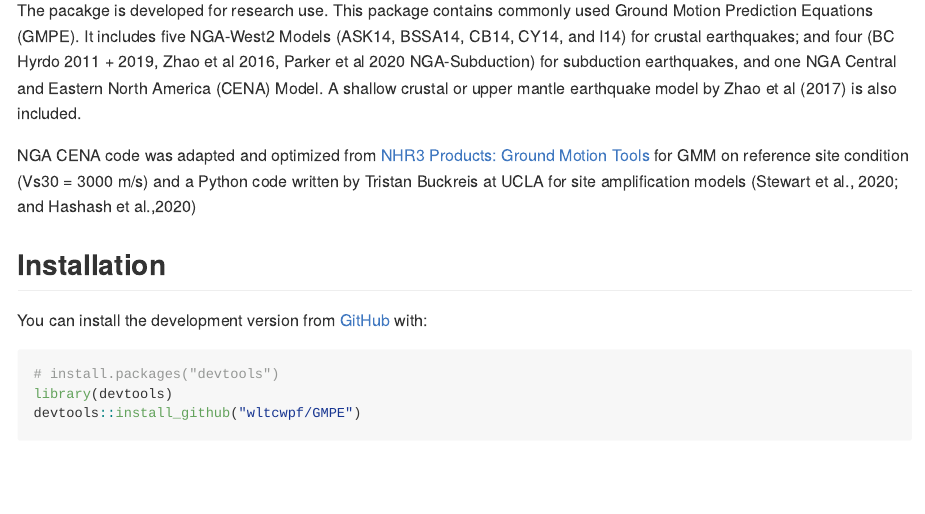
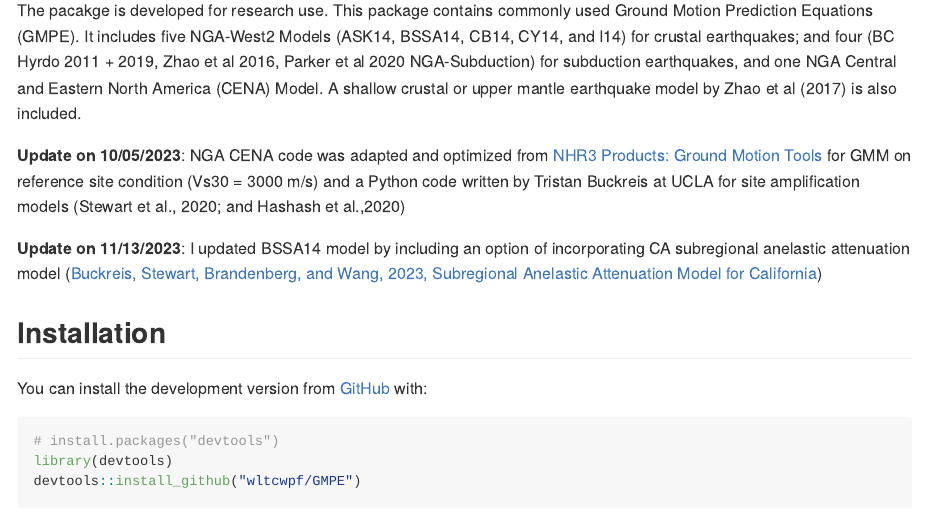
Before and after one commit to wltcwpf/GMPE, an R Markdown document (README.Rmd): the page in a window 1100 px wide, from 110 px down. The pictures show the output file README.md that the author committed with the source, drawn offline in the style of GitHub; badge pictures from the web are left out.

Commit message:
update readme

```diff
--- a/README.Rmd
+++ b/README.Rmd
@@ -23,7 +23,9 @@ knitr::opts_chunk$set(
 
 The pacakge is developed for research use. This package contains commonly used Ground Motion Prediction Equations (GMPE). It includes five NGA-West2 Models (ASK14, BSSA14, CB14, CY14, and I14) for crustal earthquakes; and four (BC Hyrdo 2011 + 2019, Zhao et al 2016, Parker et al 2020 NGA-Subduction) for subduction earthquakes, and one NGA Central and Eastern North America (CENA) Model. A shallow crustal or upper mantle earthquake model by Zhao et al (2017) is also included.
 
-NGA CENA code was adapted and optimized from [NHR3 Products: Ground Motion Tools](https://www.risksciences.ucla.edu/nhr3/ngaeast-gmtools) for GMM on reference site condition (Vs30 = 3000 m/s) and a Python code written by Tristan Buckreis at UCLA for site amplification models (Stewart et al., 2020; and Hashash et al.,2020)
+**Update on 10/05/2023**: NGA CENA code was adapted and optimized from [NHR3 Products: Ground Motion Tools](https://www.risksciences.ucla.edu/nhr3/ngaeast-gmtools) for GMM on reference site condition (Vs30 = 3000 m/s) and a Python code written by Tristan Buckreis at UCLA for site amplification models (Stewart et al., 2020; and Hashash et al.,2020)
+
+**Update on 11/13/2023**: I updated BSSA14 model by including an option of incorporating CA subregional anelastic attenuation model ([Buckreis, Stewart, Brandenberg, and Wang, 2023, Subregional Anelastic Attenuation Model for California](https://doi.org/10.1785/0120220173))
 
 ## Installation
 
```
Also changed, not shown: README.md, 1 other file.
